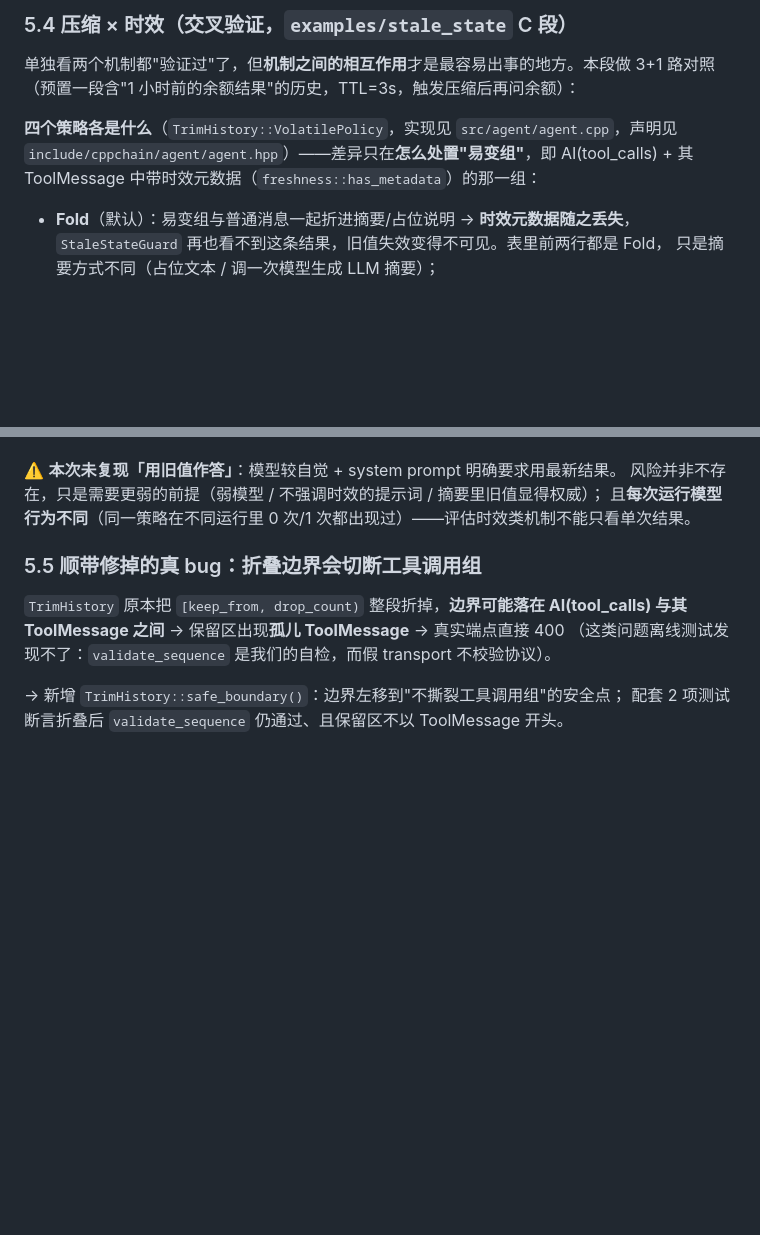
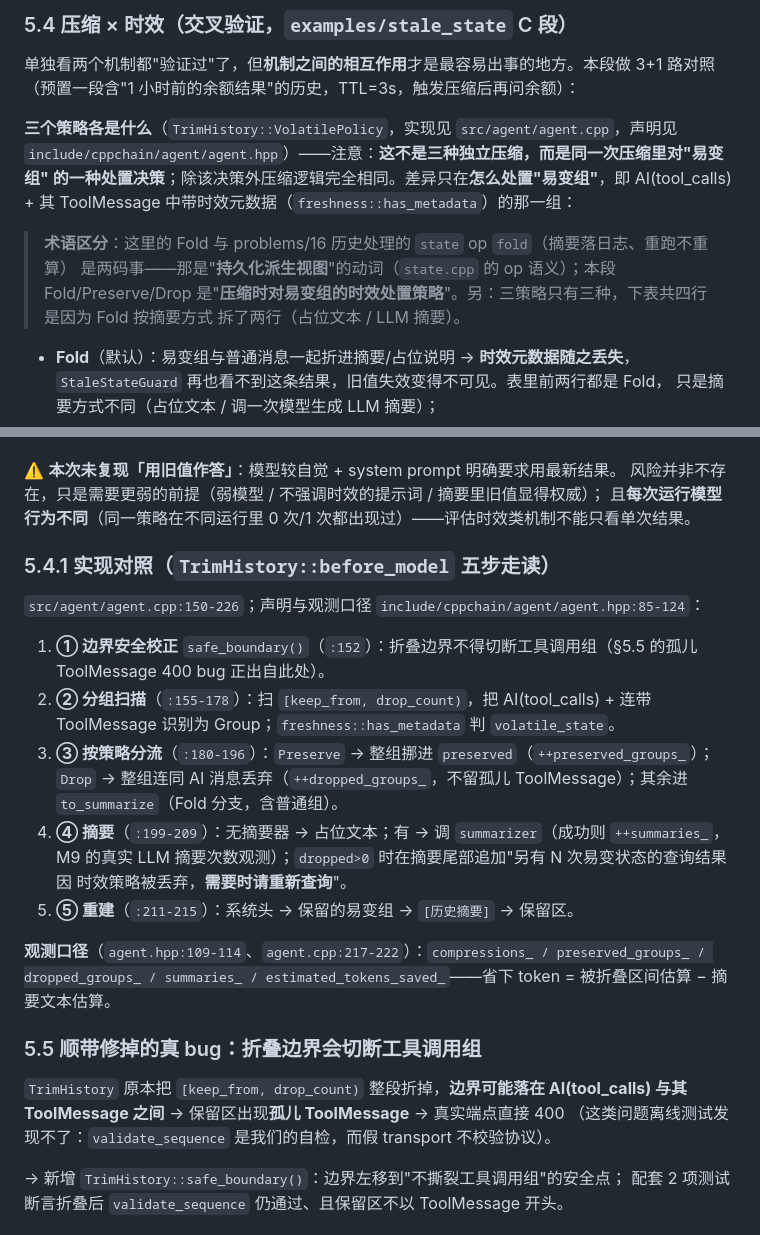
Before and after one commit to gonelikeclound/cppchain, a Markdown page: docs/04-problems/04-上下文压缩.md, 2 parts joined by grey strips. GitHub-like rendering; blank space fills up the shorter version.

```diff
--- a/docs/04-problems/04-上下文压缩.md
+++ b/docs/04-problems/04-上下文压缩.md
@@ -67,9 +67,15 @@
 单独看两个机制都"验证过"了，但**机制之间的相互作用**才是最容易出事的地方。本段做 3+1 路对照
 （预置一段含"1 小时前的余额结果"的历史，TTL=3s，触发压缩后再问余额）：
 
-**四个策略各是什么**（`TrimHistory::VolatilePolicy`，实现见 `src/agent/agent.cpp`，声明见
-`include/cppchain/agent/agent.hpp`）——差异只在**怎么处置"易变组"**，即 AI(tool_calls) + 其
-ToolMessage 中带时效元数据（`freshness::has_metadata`）的那一组：
+**三个策略各是什么**（`TrimHistory::VolatilePolicy`，实现见 `src/agent/agent.cpp`，声明见
+`include/cppchain/agent/agent.hpp`）——注意：**这不是三种独立压缩，而是同一次压缩里对"易变组"
+的一种处置决策**；除该决策外压缩逻辑完全相同。差异只在**怎么处置"易变组"**，即 AI(tool_calls) +
+其 ToolMessage 中带时效元数据（`freshness::has_metadata`）的那一组：
+
+> **术语区分**：这里的 Fold 与 problems/16 历史处理的 `state` op `fold`（摘要落日志、重跑不重算）
+> 是两码事——那是"**持久化派生视图**"的动词（`state.cpp` 的 op 语义）；本段 Fold/Preserve/Drop
+> 是"**压缩时对易变组的时效处置策略**"。另：三策略只有三种，下表共四行是因为 Fold 按摘要方式
+> 拆了两行（占位文本 / LLM 摘要）。
 
 - **Fold**（默认）：易变组与普通消息一起折进摘要/占位说明 → **时效元数据随之丢失**，
   `StaleStateGuard` 再也看不到这条结果，旧值失效变得不可见。表里前两行都是 Fold，
@@ -100,6 +106,25 @@ ToolMessage 中带时效元数据（`freshness::has_metadata`）的那一组：
 ⚠️ **本次未复现「用旧值作答」**：模型较自觉 + system prompt 明确要求用最新结果。
 风险并非不存在，只是需要更弱的前提（弱模型 / 不强调时效的提示词 / 摘要里旧值显得权威）；
 且**每次运行模型行为不同**（同一策略在不同运行里 0 次/1 次都出现过）——评估时效类机制不能只看单次结果。
+
+### 5.4.1 实现对照（`TrimHistory::before_model` 五步走读）
+
+`src/agent/agent.cpp:150-226`；声明与观测口径 `include/cppchain/agent/agent.hpp:85-124`：
+
+1. **① 边界安全校正** `safe_boundary()`（`:152`）：折叠边界不得切断工具调用组（§5.5 的孤儿
+   ToolMessage 400 bug 正出自此处）。
+2. **② 分组扫描**（`:155-178`）：扫 `[keep_from, drop_count)`，把 AI(tool_calls) + 连带
+   ToolMessage 识别为 Group；`freshness::has_metadata` 判 `volatile_state`。
+3. **③ 按策略分流**（`:180-196`）：`Preserve` → 整组挪进 `preserved`（`++preserved_groups_`）；
+   `Drop` → 整组连同 AI 消息丢弃（`++dropped_groups_`，不留孤儿 ToolMessage）；其余进
+   `to_summarize`（Fold 分支，含普通组）。
+4. **④ 摘要**（`:199-209`）：无摘要器 → 占位文本；有 → 调 `summarizer`（成功则 `++summaries_`，
+   M9 的真实 LLM 摘要次数观测）；`dropped>0` 时在摘要尾部追加"另有 N 次易变状态的查询结果因
+   时效策略被丢弃，**需要时请重新查询**"。
+5. **⑤ 重建**（`:211-215`）：系统头 → 保留的易变组 → `[历史摘要]` → 保留区。
+
+**观测口径**（`agent.hpp:109-114`、`agent.cpp:217-222`）：`compressions_ / preserved_groups_ /
+dropped_groups_ / summaries_ / estimated_tokens_saved_`——省下 token = 被折叠区间估算 − 摘要文本估算。
 
 ### 5.5 顺带修掉的真 bug：折叠边界会切断工具调用组
 
```
Also changed, not shown: docs/04-problems/16-历史消息处理专题.md (+36 -0 lines).
